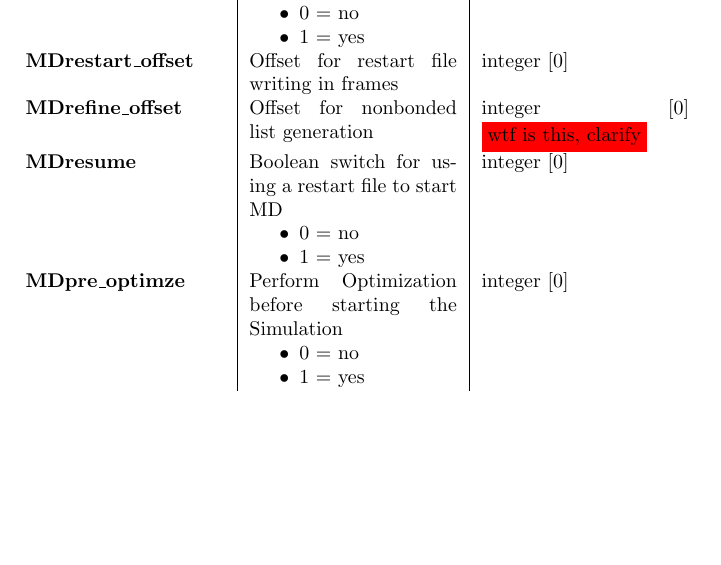
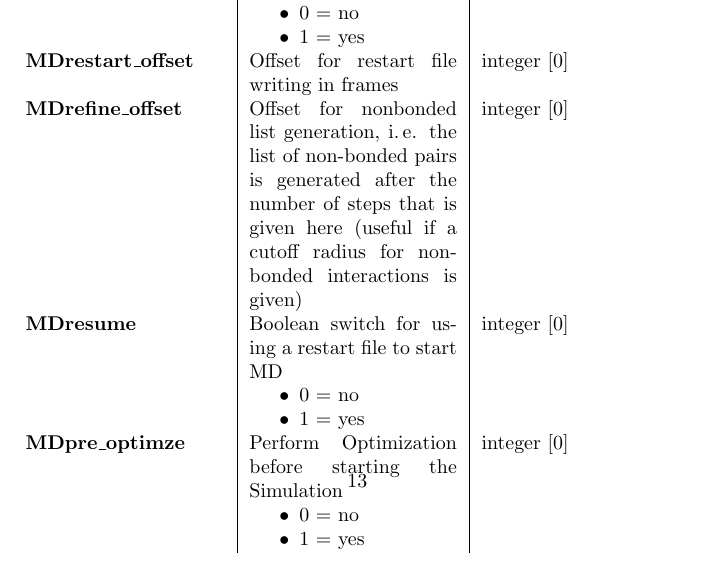
Before and after one commit to AKEngels/CAST, a LaTeX document (manual/castmanual.tex): part of page 18 of 45, cut so that both start at the same text, the shorter picture padded with empty space. Compiled offline with pdfLaTeX.

Commit message:
update manual (refine offset in MD)

```diff
--- a/manual/castmanual.tex
+++ b/manual/castmanual.tex
@@ -490,7 +490,7 @@ If you encounter some problems with \ac{AMBER} files the most probable reason is
 		\textbf{MDcutoff} & inner and outer cutoff for biased potential & integer, integers [not defined] \\
 		\textbf{MDadjust\_by\_step} & calculate the geometrical center for the active site and the distances to it new for every step \begin{itemize} \item 0 = no \item 1  = yes \end{itemize} & integer [not defined] \\
 		\textbf{MDrestart\_offset} & Offset for restart file writing in frames & integer [0] \\
-		\textbf{MDrefine\_offset} & Offset for nonbonded list generation & integer [0] \ifdevmode \colorbox{red}{wtf is this, clarify} \fi \\
+		\textbf{MDrefine\_offset} & Offset for nonbonded list generation, i.\,e. the list of non-bonded pairs is generated after the number of steps that is given here (useful if a cutoff radius for non-bonded interactions is given) & integer [0]  \\
 		\textbf{MDresume} & Boolean switch for using a restart file to start MD\begin{itemize} \item 0 = no \item 1 = yes\end{itemize}& integer [0] \\
 		\textbf{MDpre\_optimze} & Perform Optimization before starting the Simulation \begin{itemize} \item 0 = no \item 1 = yes\end{itemize}& integer [0] \\
 	\end{tabularx}~\\
```
Also changed, not shown: manual/castmanual.tex (4 more changed lines).
